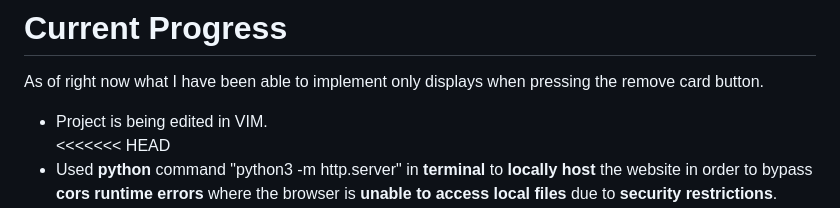
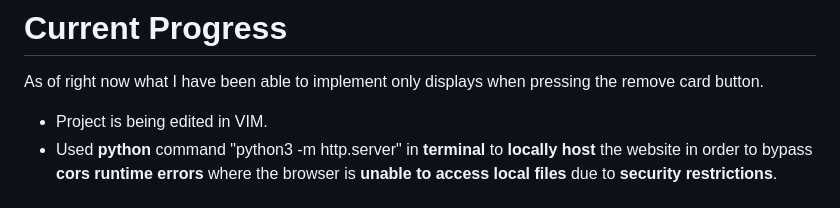
Before and after one commit to markoAguilar/sea-stage2-project, a Markdown page: README.MD, the part around the change. Rendered like a GitHub page.

```diff
--- a/README.MD
+++ b/README.MD
@@ -51,7 +51,6 @@ the remove card button.
 </p>
 <ul>
     <li>Project is being edited in VIM.</li>
-<<<<<<< HEAD
     <li>Used <strong>python</strong> command "python3 -m http.server" in
     <strong>terminal</strong> to <strong>locally host</strong> the website in order to bypass <strong>cors runtime errors</strong> where the
     browser is <strong>unable to access local files</strong> due to <strong>security restrictions</strong>.
```
